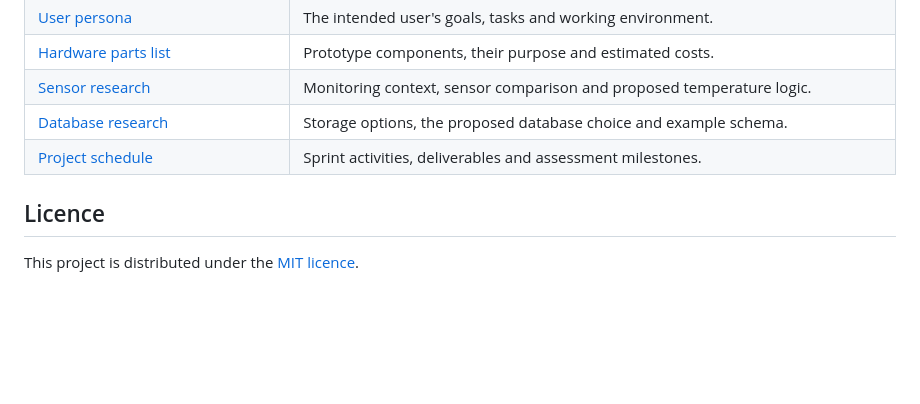
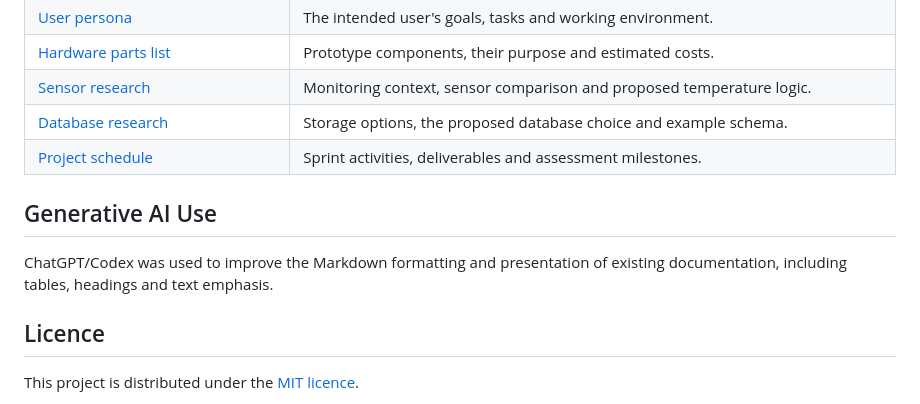
Before and after one commit to nikitsya/Smart-Box, a Markdown page: README.md, the part around the change. GitHub-like rendering; blank space fills up the shorter version.

Commit message:
Add generative AI use disclosure to README

```diff
--- a/README.md
+++ b/README.md
@@ -113,6 +113,10 @@ Documentation is organised by purpose and uses lower-case, hyphen-separated file
 | [Database research](docs/research/database-research.md)                               | Storage options, the proposed database choice and example schema.                                       |
 | [Project schedule](docs/project/project-schedule.md)                                  | Sprint activities, deliverables and assessment milestones.                                              |
 
+## Generative AI Use
+
+ChatGPT/Codex was used to improve the Markdown formatting and presentation of existing documentation, including tables, headings and text emphasis.
+
 ## Licence
 
 This project is distributed under the [MIT licence](LICENSE).
```
